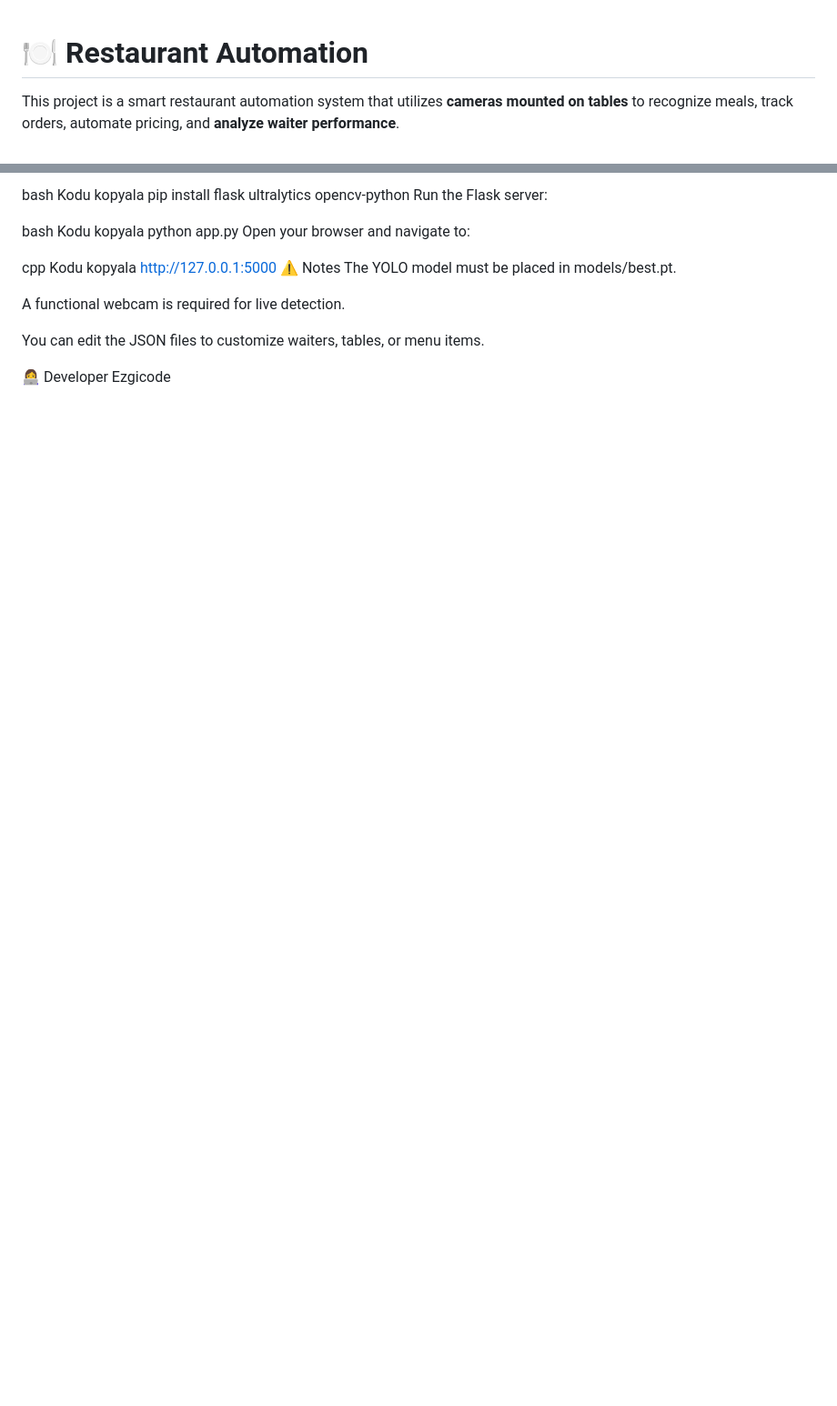
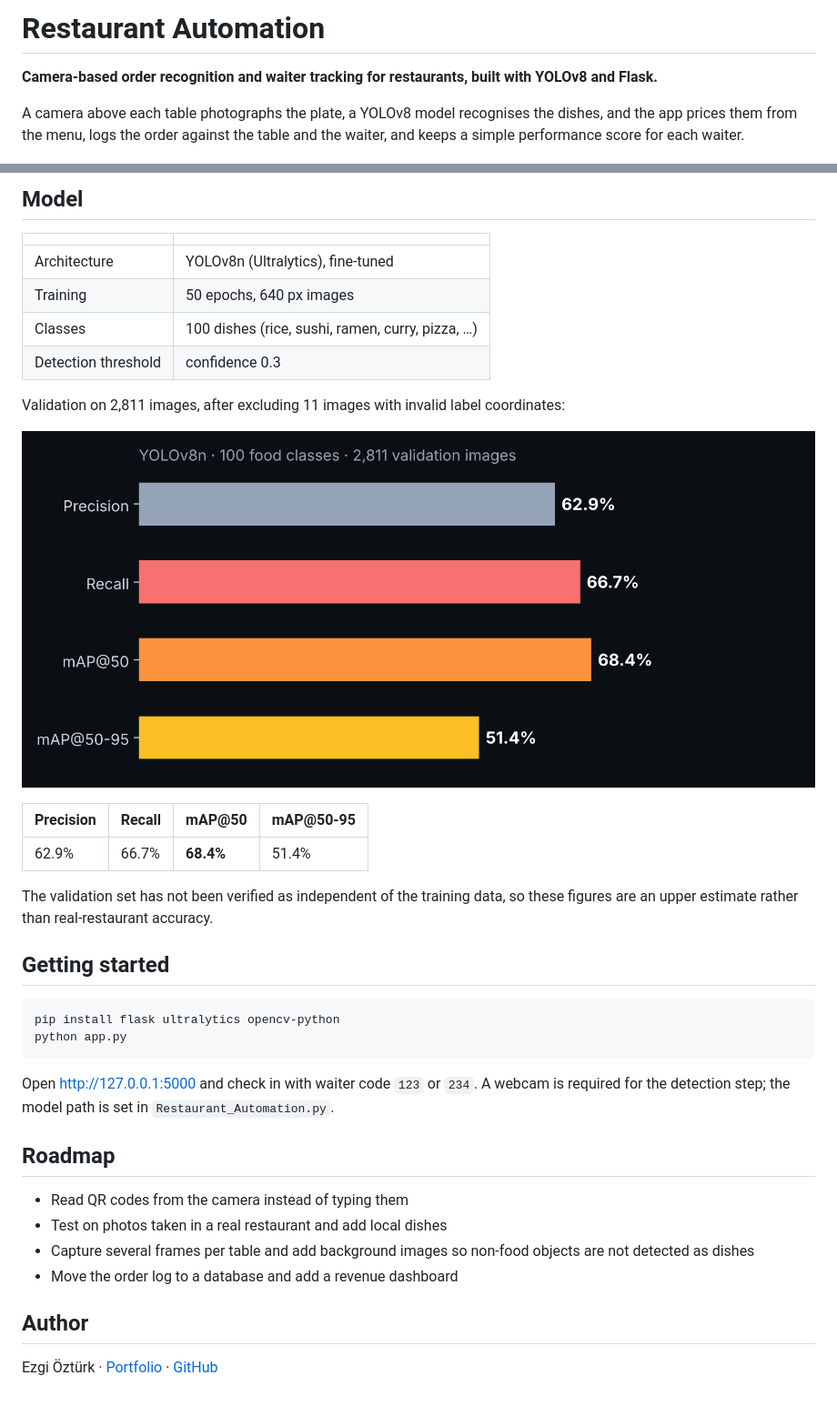
Before and after one commit to Ezgicode/Restaurant-Automation, a Markdown page: README.md, 2 parts joined by grey strips. Shown at 91% size. Rendered like a GitHub page; pictures changed too: docs/model-metrics.png (added); blank space fills up the shorter version.

````diff
--- a/README.md
+++ b/README.md
@@ -1,5 +1,6 @@
+# Restaurant Automation
 
-# 🍽️ Restaurant Automation
+**Camera-based order recognition and waiter tracking for restaurants, built with YOLOv8 and Flask.**
 
-This project is a smart restaurant automation system that utilizes **cameras mounted on tables** to recognize meals, track orders, automate pricing, and **analyze waiter performance**.
+A camera above each table photographs the plate, a YOLOv8 model recognises the dishes, and the app prices them from the menu, logs the order against the table and the waiter, and keeps a simple performance score for each waiter.
 
@@ -49,23 +68,39 @@ Install the dependencies:
 
-bash
-Kodu kopyala
+## Model
+
+| | |
+|---|---|
+| Architecture | YOLOv8n (Ultralytics), fine-tuned |
+| Training | 50 epochs, 640 px images |
+| Classes | 100 dishes (rice, sushi, ramen, curry, pizza, …) |
+| Detection threshold | confidence 0.3 |
+
+Validation on 2,811 images, after excluding 11 images with invalid label coordinates:
+
+![Model metrics](docs/model-metrics.png)
+
+| Precision | Recall | mAP@50 | mAP@50-95 |
+|---|---|---|---|
+| 62.9% | 66.7% | **68.4%** | 51.4% |
+
+The validation set has not been verified as independent of the training data, so these figures are an upper estimate rather than real-restaurant accuracy.
+
+## Getting started
+
+```bash
 pip install flask ultralytics opencv-python
-Run the Flask server:
+python app.py
+```
 
-bash
-Kodu kopyala
-python app.py
-Open your browser and navigate to:
+Open http://127.0.0.1:5000 and check in with waiter code `123` or `234`. A webcam is required for the detection step; the model path is set in `Restaurant_Automation.py`.
 
-cpp
-Kodu kopyala
-http://127.0.0.1:5000
-⚠️ Notes
-The YOLO model must be placed in models/best.pt.
+## Roadmap
 
-A functional webcam is required for live detection.
+- Read QR codes from the camera instead of typing them
+- Test on photos taken in a real restaurant and add local dishes
+- Capture several frames per table and add background images so non-food objects are not detected as dishes
+- Move the order log to a database and add a revenue dashboard
 
-You can edit the JSON files to customize waiters, tables, or menu items.
+## Author
 
-👩‍💻 Developer
-Ezgicode
+Ezgi Öztürk · [Portfolio](https://ezgiportfolio.vercel.app/restaurant-automation) · [GitHub](https://github.com/Ezgicode)
````
Also changed, not shown: other parts of README.md (+50 -32 lines), docs/order-report.jpg (added), docs/qr-login.jpg (added), docs/table-select.jpg (added), docs/waiter-report.jpg (added).
